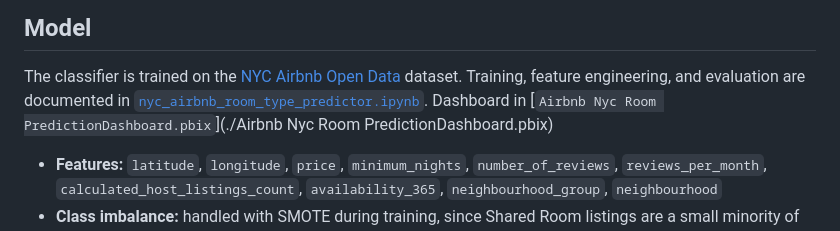
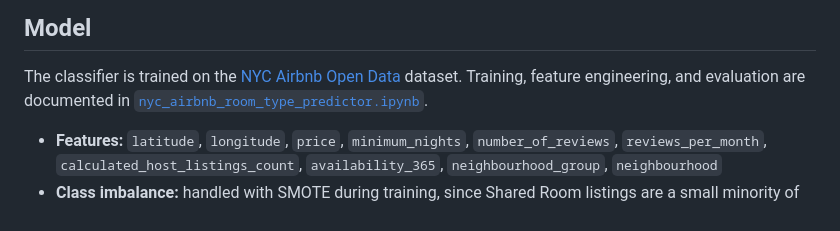
Before and after one commit to Adarsh-ctrll/staysense-shap, a Markdown page: README.md, the part around the change. GitHub-like rendering.

```diff
--- a/README.md
+++ b/README.md
@@ -40,7 +40,7 @@ The frontend is a static HTML/CSS/JS app served directly by FastAPI, so there's
 ## Model
 
 The classifier is trained on the [NYC Airbnb Open Data](https://www.kaggle.com/datasets/dgomonov/new-york-city-airbnb-open-data) dataset. Training, feature engineering, and evaluation are documented in [`nyc_airbnb_room_type_predictor.ipynb`](./nyc_airbnb_room_type_predictor.ipynb).
-Dashboard in [`Airbnb Nyc Room PredictionDashboard.pbix`](./Airbnb Nyc Room PredictionDashboard.pbix)
+
 
 - **Features:** `latitude`, `longitude`, `price`, `minimum_nights`, `number_of_reviews`, `reviews_per_month`, `calculated_host_listings_count`, `availability_365`, `neighbourhood_group`, `neighbourhood`
 - **Class imbalance:** handled with SMOTE during training, since Shared Room listings are a small minority of the dataset
```
